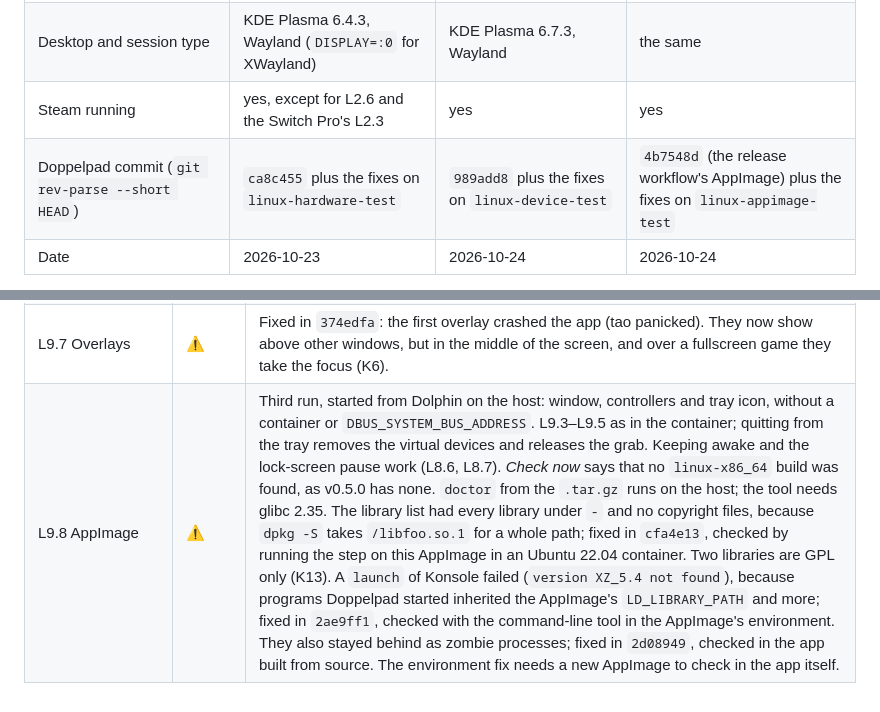
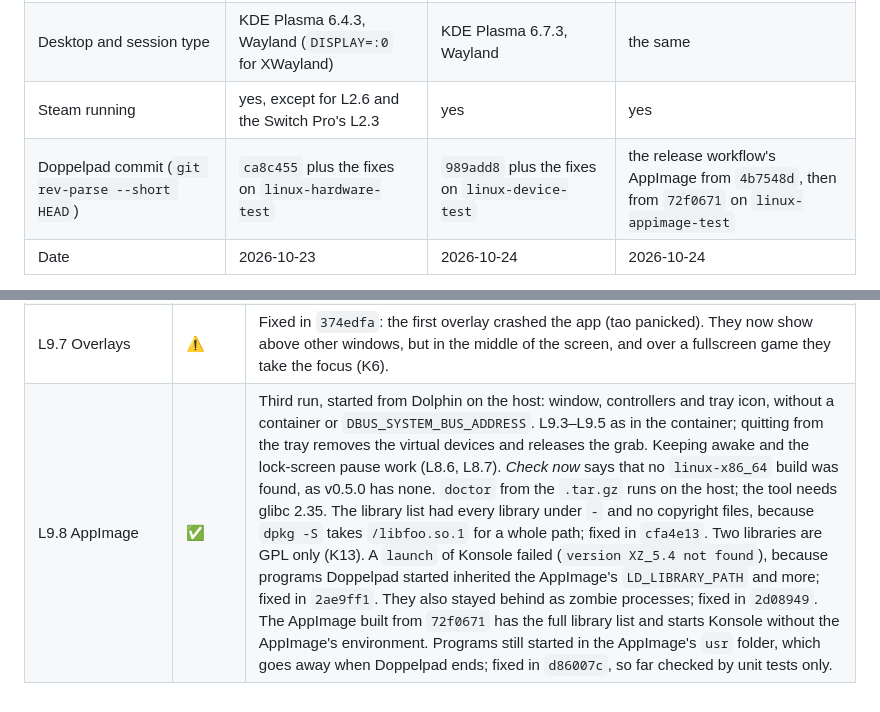
Before and after one commit to doppelpad/doppelpad, a Markdown page: docs/LINUX-TESTING.md, 2 parts joined by grey strips. GitHub-like rendering.

Commit message:
Record the second AppImage of the third Linux test
Co-Authored-By: Claude Opus 5.5 <noreply@anthropic.com>

```diff
--- a/docs/LINUX-TESTING.md
+++ b/docs/LINUX-TESTING.md
@@ -716,7 +716,7 @@ Found in the third run and left for the maintainer:
 | Kernel (`uname -r`) | 6.18.50-valve2-1-neptune-618-gc7289a96b14d | 7.2.7-valve2-2-neptune-72-g31504582a073 | the same |
 | Desktop and session type | KDE Plasma 6.4.3, Wayland (`DISPLAY=:0` for XWayland) | KDE Plasma 6.7.3, Wayland | the same |
 | Steam running | yes, except for L2.6 and the Switch Pro's L2.3 | yes | yes |
-| Doppelpad commit (`git rev-parse --short HEAD`) | `ca8c455` plus the fixes on `linux-hardware-test` | `989add8` plus the fixes on `linux-device-test` | `4b7548d` (the release workflow's AppImage) plus the fixes on `linux-appimage-test` |
+| Doppelpad commit (`git rev-parse --short HEAD`) | `ca8c455` plus the fixes on `linux-hardware-test` | `989add8` plus the fixes on `linux-device-test` | the release workflow's AppImage from `4b7548d`, then from `72f0671` on `linux-appimage-test` |
 | Date | 2026-10-23 | 2026-10-24 | 2026-10-24 |
 
 The CLI was built in a Debian 13 container and run on the host; the app was built and run in
@@ -803,4 +803,4 @@ Driver = kernel driver of the gamepad node. Columns are the checks.
 | L9.5 Tray | ✅ | quitting from the tray releases everything. Second run: per-controller icons failed for ids with a slash, fixed in `8a0d69f`, and a reconnected controller's icon stayed hidden, fixed in `3acb566` (K9). |
 | L9.6 Log file | ✅ | `~/.local/state/doppelpad/logs` |
 | L9.7 Overlays | ⚠️ | Fixed in `374edfa`: the first overlay crashed the app (tao panicked). They now show above other windows, but in the middle of the screen, and over a fullscreen game they take the focus (K6). |
-| L9.8 AppImage | ⚠️ | Third run, started from Dolphin on the host: window, controllers and tray icon, without a container or `DBUS_SYSTEM_BUS_ADDRESS`. L9.3–L9.5 as in the container; quitting from the tray removes the virtual devices and releases the grab. Keeping awake and the lock-screen pause work (L8.6, L8.7). *Check now* says that no `linux-x86_64` build was found, as v0.5.0 has none. `doctor` from the `.tar.gz` runs on the host; the tool needs glibc 2.35. The library list had every library under `-` and no copyright files, because `dpkg -S` takes `/libfoo.so.1` for a whole path; fixed in `cfa4e13`, checked by running the step on this AppImage in an Ubuntu 22.04 container. Two libraries are GPL only (K13). A `launch` of Konsole failed (`version XZ_5.4 not found`), because programs Doppelpad started inherited the AppImage's `LD_LIBRARY_PATH` and more; fixed in `2ae9ff1`, checked with the command-line tool in the AppImage's environment. They also stayed behind as zombie processes; fixed in `2d08949`, checked in the app built from source. The environment fix needs a new AppImage to check in the app itself. |
+| L9.8 AppImage | ✅ | Third run, started from Dolphin on the host: window, controllers and tray icon, without a container or `DBUS_SYSTEM_BUS_ADDRESS`. L9.3–L9.5 as in the container; quitting from the tray removes the virtual devices and releases the grab. Keeping awake and the lock-screen pause work (L8.6, L8.7). *Check now* says that no `linux-x86_64` build was found, as v0.5.0 has none. `doctor` from the `.tar.gz` runs on the host; the tool needs glibc 2.35. The library list had every library under `-` and no copyright files, because `dpkg -S` takes `/libfoo.so.1` for a whole path; fixed in `cfa4e13`. Two libraries are GPL only (K13). A `launch` of Konsole failed (`version XZ_5.4 not found`), because programs Doppelpad started inherited the AppImage's `LD_LIBRARY_PATH` and more; fixed in `2ae9ff1`. They also stayed behind as zombie processes; fixed in `2d08949`. The AppImage built from `72f0671` has the full library list and starts Konsole without the AppImage's environment. Programs still started in the AppImage's `usr` folder, which goes away when Doppelpad ends; fixed in `d86007c`, so far checked by unit tests only. |
```
